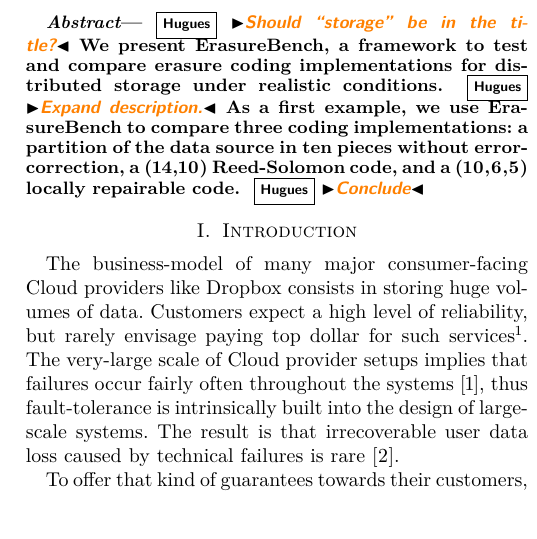
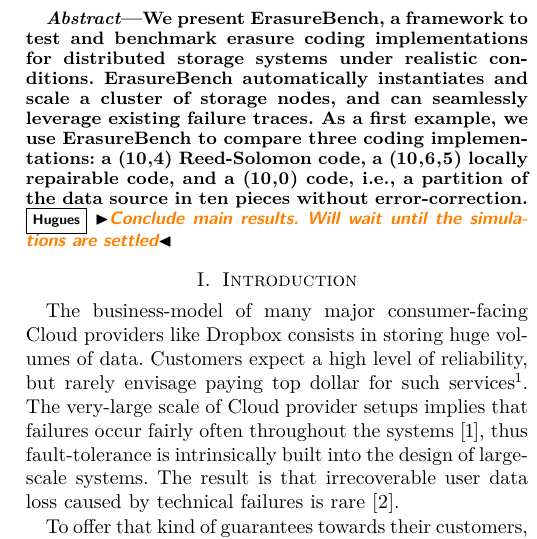
Before and after one commit to sebva/ErasureBench, a LaTeX paper (report/main.tex, which reads report/abstract.tex): part of one column of page 1 of 7, cut at the place of the change, the shorter picture padded with empty space. Compiled offline with XeLaTeX; a missing font is replaced by an installed copy or a similar font; a LaTeX package or settings file that is missing is left out; TikZ figures are drawn from their code, not taken from saved files.

Commit message:
pass on abstract

```diff
--- a/report/abstract.tex
+++ b/report/abstract.tex
@@ -1,3 +1,5 @@
 \begin{abstract}
-\hm{Should ``storage'' be in the title?} We present ErasureBench, a framework to test and compare erasure coding implementations for distributed storage under realistic conditions. \hm{Expand description.} As a first example, we use ErasureBench to compare three coding implementations: a partition of the data source in ten pieces without error-correction, a (14,10) Reed-Solomon code, and a (10,6,5) locally repairable code. \hm{Conclude}
+We present ErasureBench, a framework to test and benchmark erasure coding implementations for distributed storage systems under realistic conditions. ErasureBench automatically instantiates and scale a cluster of storage nodes, and can seamlessly leverage existing failure traces.
+As a first example, we use ErasureBench to compare three coding implementations: a (10,4) Reed-Solomon code, a (10,6,5) locally repairable code, and a (10,0) code, i.e., a partition of the data source in ten pieces without error-correction.
+\hm{Conclude main results. Will wait until the simulations are settled}
 \end{abstract}
```
